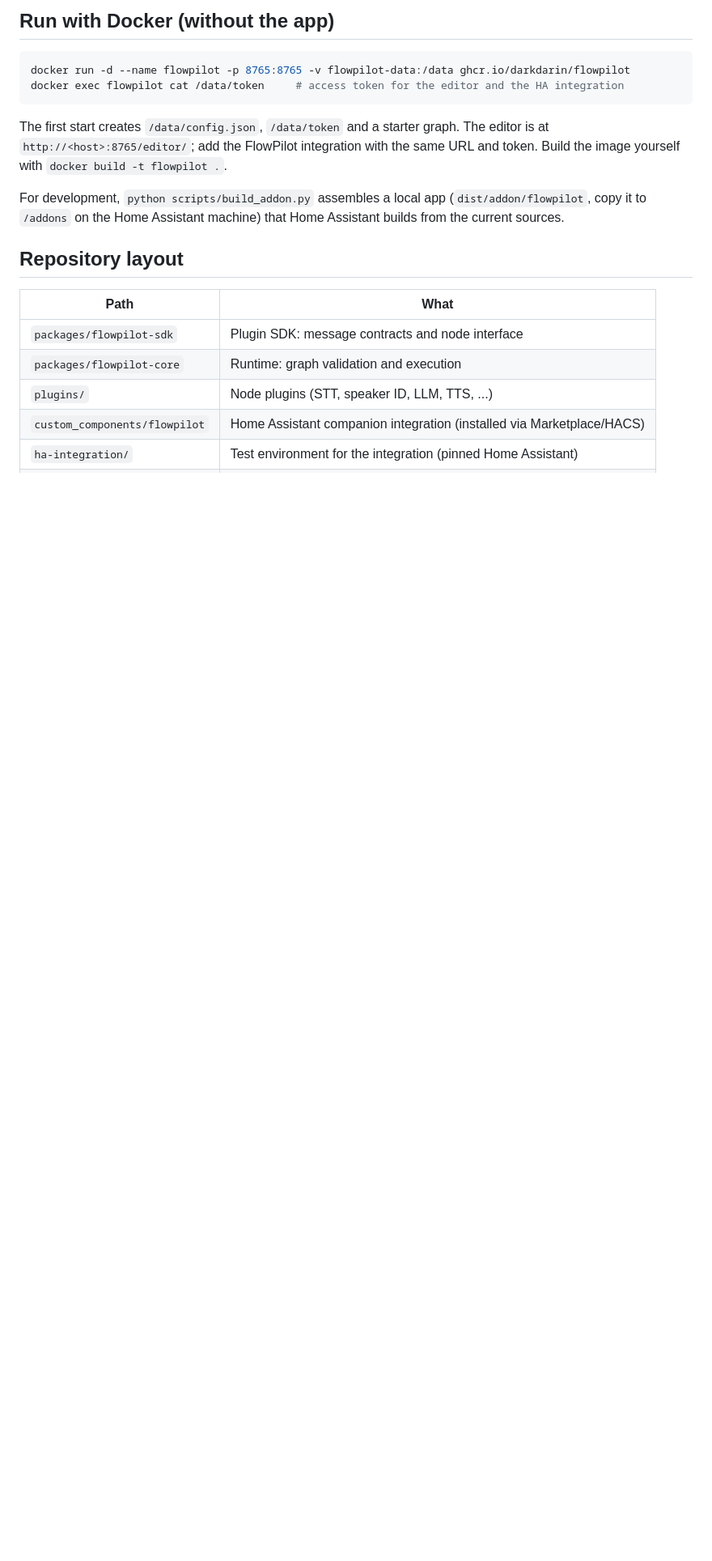
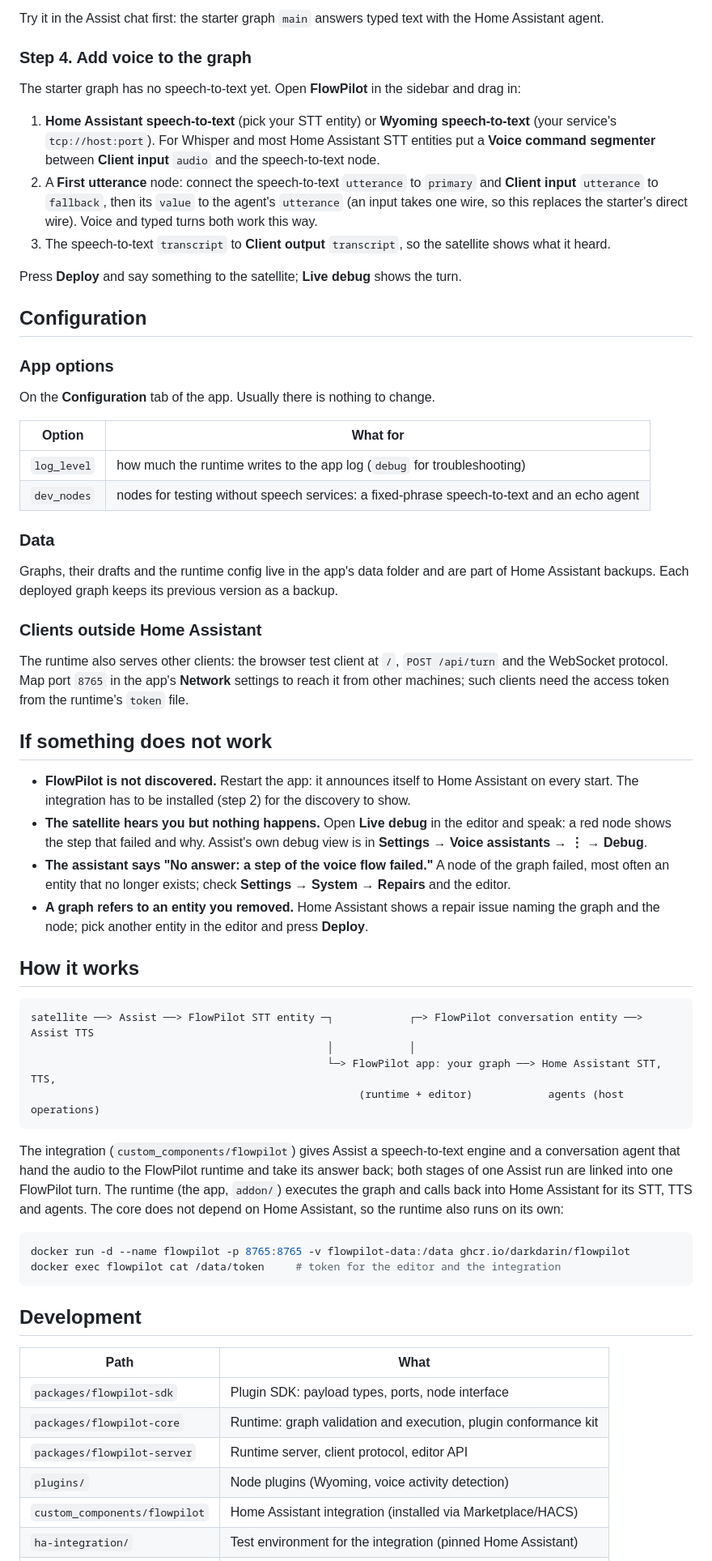
Before and after one commit to darkdarin/flowpilot, a Markdown page: README.md, the part around one of its changes. Shown at 81% size. Drawn GitHub-style; blank space fills up the shorter version.

````diff
--- a/README.md
+++ b/README.md
@@ -48,24 +86,83 @@ the conversation agent of an assistant; satellites using it now run your graph.
 
-## Run with Docker (without the app)
+Try it in the Assist chat first: the starter graph `main` answers typed text with the Home
+Assistant agent.
+
+### Step 4. Add voice to the graph
+
+The starter graph has no speech-to-text yet. Open **FlowPilot** in the sidebar and drag in:
+
+1. **Home Assistant speech-to-text** (pick your STT entity) or **Wyoming speech-to-text** (your
+   service's `tcp://host:port`). For Whisper and most Home Assistant STT entities put a **Voice
+   command segmenter** between **Client input** `audio` and the speech-to-text node.
+2. A **First utterance** node: connect the speech-to-text `utterance` to `primary` and **Client
+   input** `utterance` to `fallback`, then its `value` to the agent's `utterance` (an input takes one
+   wire, so this replaces the starter's direct wire). Voice and typed turns both work this way.
+3. The speech-to-text `transcript` to **Client output** `transcript`, so the satellite shows what
+   it heard.
+
+Press **Deploy** and say something to the satellite; **Live debug** shows the turn.
+
+## Configuration
+
+### App options
+
+On the **Configuration** tab of the app. Usually there is nothing to change.
+
+| Option | What for |
+|---|---|
+| `log_level` | how much the runtime writes to the app log (`debug` for troubleshooting) |
+| `dev_nodes` | nodes for testing without speech services: a fixed-phrase speech-to-text and an echo agent |
+
+### Data
+
+Graphs, their drafts and the runtime config live in the app's data folder and are part of Home
+Assistant backups. Each deployed graph keeps its previous version as a backup.
+
+### Clients outside Home Assistant
+
+The runtime also serves other clients: the browser test client at `/`, `POST /api/turn` and the
+WebSocket protocol. Map port `8765` in the app's **Network** settings to reach it from other
+machines; such clients need the access token from the runtime's `token` file.
+
+## If something does not work
+
+- **FlowPilot is not discovered.** Restart the app: it announces itself to Home Assistant on every
+  start. The integration has to be installed (step 2) for the discovery to show.
+- **The satellite hears you but nothing happens.** Open **Live debug** in the editor and speak: a
+  red node shows the step that failed and why. Assist's own debug view is in **Settings → Voice
+  assistants → ⋮ → Debug**.
+- **The assistant says "No answer: a step of the voice flow failed."** A node of the graph failed,
+  most often an entity that no longer exists; check **Settings → System → Repairs** and the editor.
+- **A graph refers to an entity you removed.** Home Assistant shows a repair issue naming the graph
+  and the node; pick another entity in the editor and press **Deploy**.
+
+## How it works
+
+```
+satellite ──> Assist ──> FlowPilot STT entity ─┐            ┌─> FlowPilot conversation entity ──> Assist TTS
+                                               │            │
+                                               └─> FlowPilot app: your graph ──> Home Assistant STT, TTS,
+                                                    (runtime + editor)            agents (host operations)
+```
+
+The integration (`custom_components/flowpilot`) gives Assist a speech-to-text engine and a
+conversation agent that hand the audio to the FlowPilot runtime and take its answer back; both
+stages of one Assist run are linked into one FlowPilot turn. The runtime (the app, `addon/`)
+executes the graph and calls back into Home Assistant for its STT, TTS and agents. The core does
+not depend on Home Assistant, so the runtime also runs on its own:
 
 ```sh
 docker run -d --name flowpilot -p 8765:8765 -v flowpilot-data:/data ghcr.io/darkdarin/flowpilot
-docker exec flowpilot cat /data/token     # access token for the editor and the HA integration
+docker exec flowpilot cat /data/token     # token for the editor and the integration
 ```
 
-The first start creates `/data/config.json`, `/data/token` and a starter graph. The editor is at
-`http://<host>:8765/editor/`; add the FlowPilot integration with the same URL and token. Build the
-image yourself with `docker build -t flowpilot .`.
-
-For development, `python scripts/build_addon.py` assembles a local app (`dist/addon/flowpilot`, copy
-it to `/addons` on the Home Assistant machine) that Home Assistant builds from the current sources.
-
-## Repository layout
+## Development
 
 | Path | What |
 |---|---|
-| `packages/flowpilot-sdk` | Plugin SDK: message contracts and node interface |
-| `packages/flowpilot-core` | Runtime: graph validation and execution |
-| `plugins/` | Node plugins (STT, speaker ID, LLM, TTS, ...) |
-| `custom_components/flowpilot` | Home Assistant companion integration (installed via Marketplace/HACS) |
+| `packages/flowpilot-sdk` | Plugin SDK: payload types, ports, node interface |
+| `packages/flowpilot-core` | Runtime: graph validation and execution, plugin conformance kit |
+| `packages/flowpilot-server` | Runtime server, client protocol, editor API |
+| `plugins/` | Node plugins (Wyoming, voice activity detection) |
+| `custom_components/flowpilot` | Home Assistant integration (installed via Marketplace/HACS) |
 | `ha-integration/` | Test environment for the integration (pinned Home Assistant) |
````
Also changed, not shown: other parts of README.md (+75 -41 lines), docs/images/editor.png (added).
